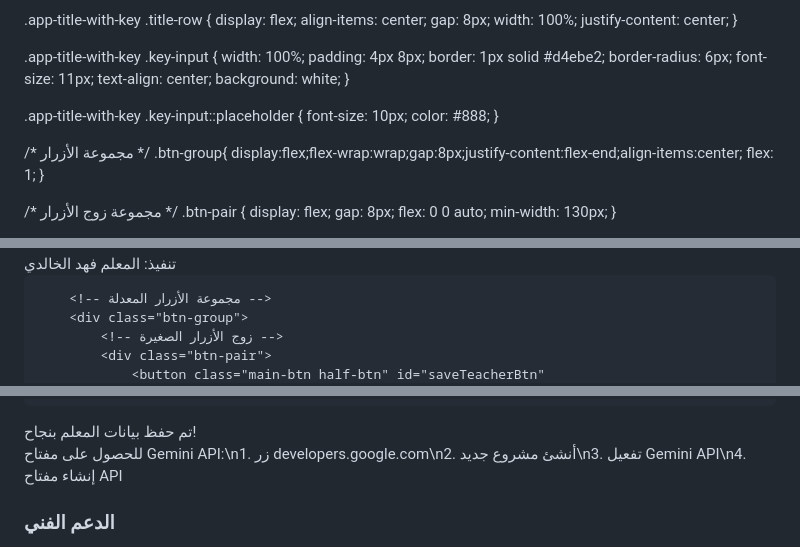
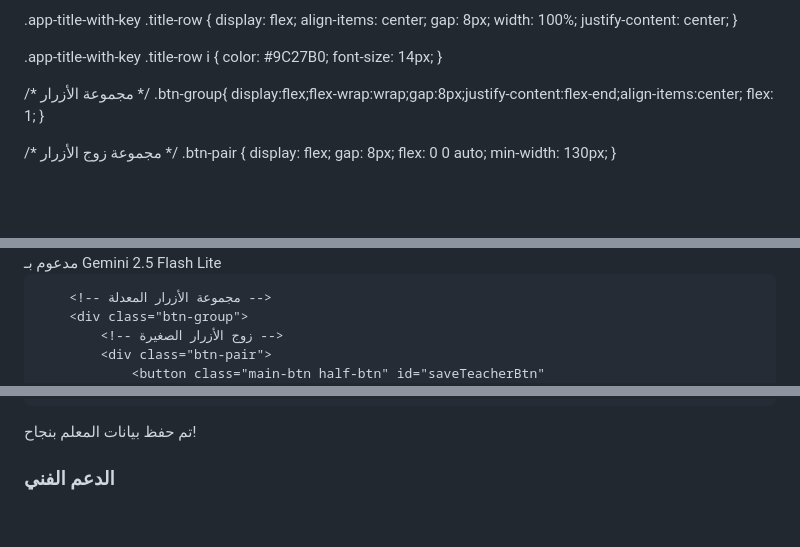
Before and after one commit to visionof2030-pixel/Match, a Markdown page: README.md, 3 parts joined by grey strips. Drawn GitHub-style; blank space fills up the shorter version.

```diff
--- a/README.md
+++ b/README.md
@@ -76,19 +76,9 @@ width: 100%;
 justify-content: center;
 }
 
-.app-title-with-key .key-input {
-width: 100%;
-padding: 4px 8px;
-border: 1px solid #d4ebe2;
-border-radius: 6px;
-font-size: 11px;
-text-align: center;
-background: white;
-}
-
-.app-title-with-key .key-input::placeholder {
-font-size: 10px;
-color: #888;
+.app-title-with-key .title-row i {
+color: #9C27B0;
+font-size: 14px;
 }
 
 /* مجموعة الأزرار */
@@ -1312,5 +1302,5 @@ user-select: none;
         <div class="app-title-with-key">
             <div class="title-row">
-                <i class="fas fa-user-tie"></i>
-                <span>تنفيذ: المعلم فهد الخالدي</span>
+                <i class="fas fa-robot" style="color: #9C27B0;"></i>
+                <span>مدعوم بـ Gemini 2.5 Flash Lite</span>
             </div>
@@ -1358,11 +1345,6 @@ user-select: none;
 <div class="notification" id="saveNotification">
 <i class="fas fa-check-circle"></i>
 <span>تم حفظ بيانات المعلم بنجاح!</span>
-</div>
-
-<div class="notification help-notification" id="aiHelp">
-<i class="fas fa-info-circle"></i>
-<span>للحصول على مفتاح Gemini API:\n1. زر developers.google.com\n2. أنشئ مشروع جديد\n3. تفعيل Gemini API\n4. إنشاء مفتاح API</span>
 </div>
 
 <!-- نافذة الدعم الفني -->
```
Also changed, not shown: other parts of README.md (+102 -100 lines).
